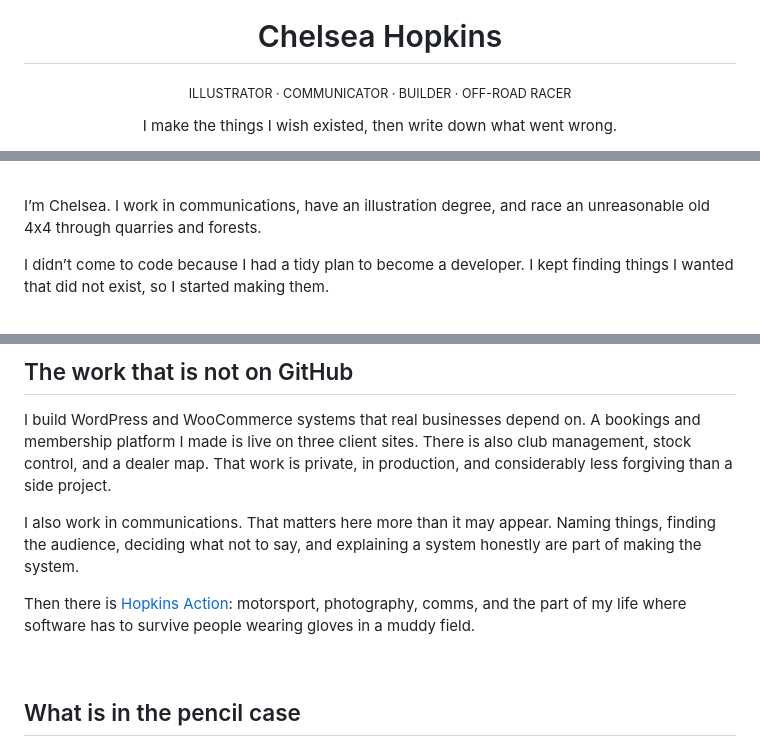
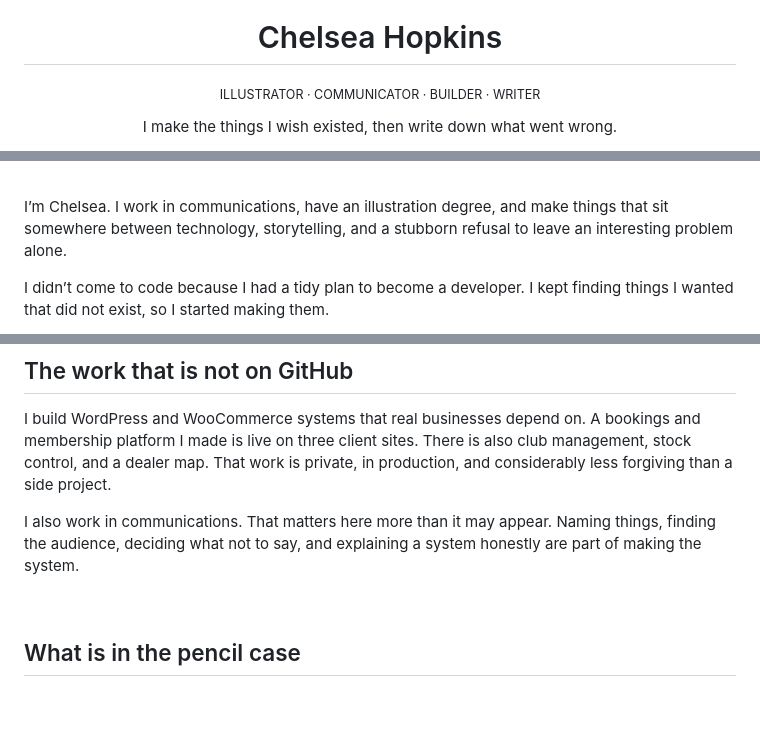
Before and after one commit to ookpassant/ookpassant, a Markdown page: README.md, 3 parts joined by grey strips. Drawn GitHub-style; blank space fills up the shorter version.

Commit message:
Update profile to reflect Chelsea's current work

```diff
--- a/README.md
+++ b/README.md
@@ -3,7 +3,7 @@
 <h1 align="center">Chelsea Hopkins</h1>
 
 <p align="center">
-<sub>ILLUSTRATOR · COMMUNICATOR · BUILDER · OFF-ROAD RACER</sub>
+<sub>ILLUSTRATOR · COMMUNICATOR · BUILDER · WRITER</sub>
 </p>
 
 <p align="center">
@@ -20,7 +19,7 @@ I make the things I wish existed, then write down what went wrong.
 
 <br>
 
-I’m Chelsea. I work in communications, have an illustration degree, and race an unreasonable old 4x4 through quarries and forests.
+I’m Chelsea. I work in communications, have an illustration degree, and make things that sit somewhere between technology, storytelling, and a stubborn refusal to leave an interesting problem alone.
 
 I didn’t come to code because I had a tidy plan to become a developer. I kept finding things I wanted that did not exist, so I started making them.
 
@@ -104,7 +103,6 @@ I build WordPress and WooCommerce systems that real businesses depend on. A book
 
 I also work in communications. That matters here more than it may appear. Naming things, finding the audience, deciding what not to say, and explaining a system honestly are part of making the system.
 
-Then there is [Hopkins Action](https://hopkinsaction.com): motorsport, photography, comms, and the part of my life where software has to survive people wearing gloves in a muddy field.
 
 <br>
 
```
Also changed, not shown: other parts of README.md (+0 -1 lines).
